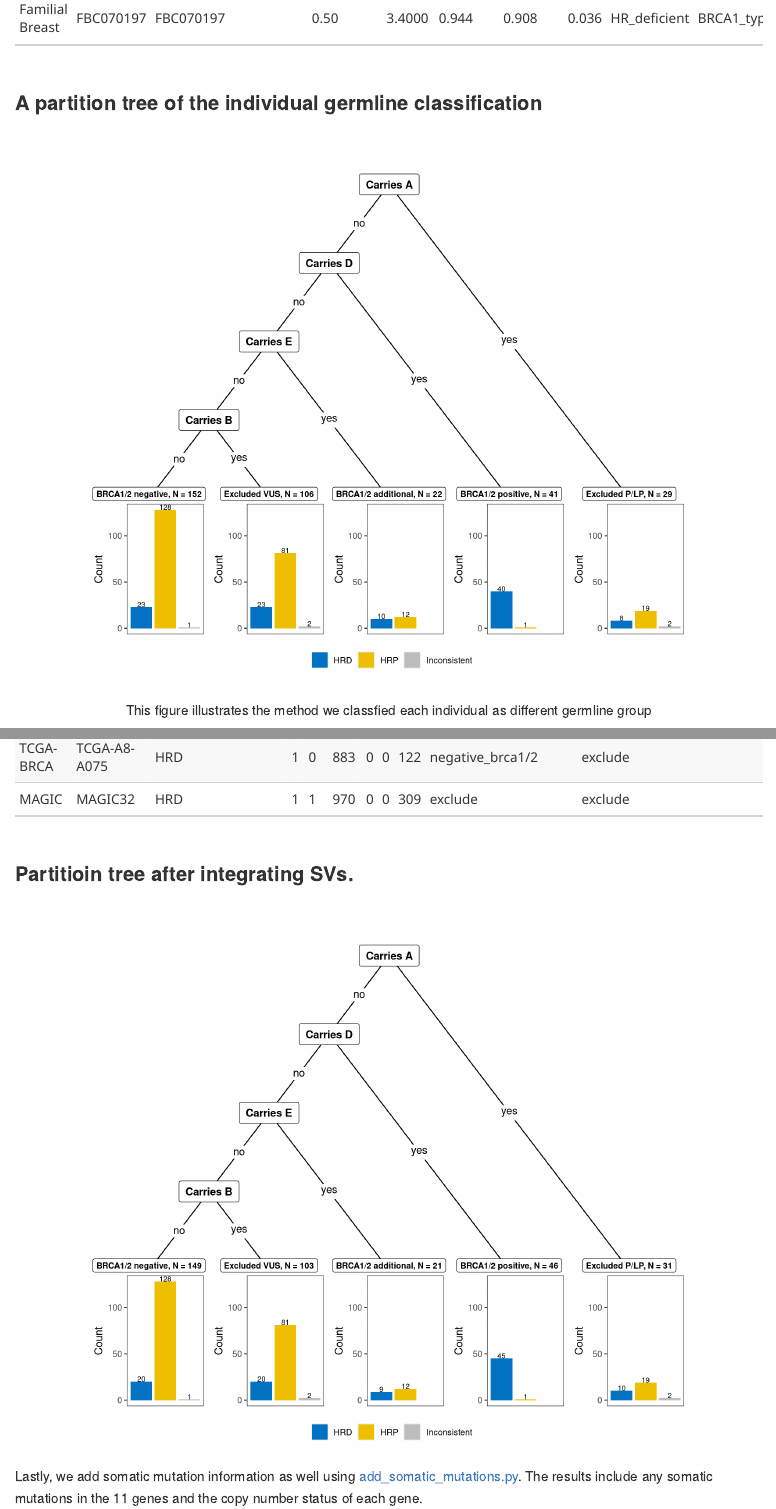
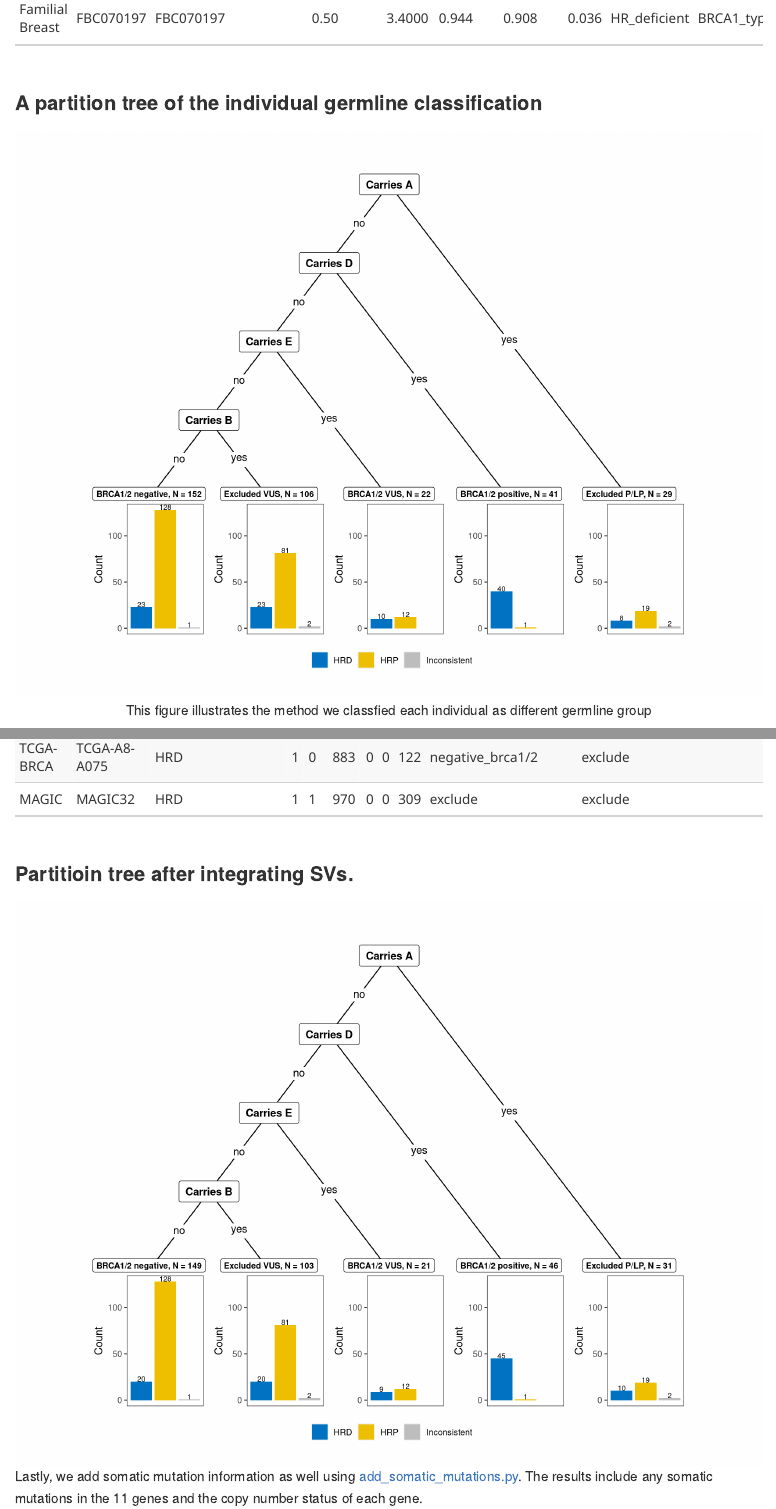
Before and after one commit to bakeronit/brca_mutational_signatures, an R Markdown document (6.germline_classification.Rmd): the page in a window 1100 px wide, from 1520 px down, and a second part further down, joined at a grey line. The pictures show the output file 6.germline_classification.md that the author committed with the source, drawn offline in the style of GitHub; long lines of code are wrapped.

Commit message:
change brca1/2 additional to brca1/2 vus

```diff
--- a/6.germline_classification.Rmd
+++ b/6.germline_classification.Rmd
@@ -154,7 +154,7 @@ pn <- partynode(1L, split = sp_a, kids = list(
         partynode(9L, info = "BRCA1/2 negative"),
         partynode(8L, info = "Excluded VUS")
       )),
-      partynode(6L, info = "BRCA1/2 additional")
+      partynode(6L, info = "BRCA1/2 VUS")
     )),
     partynode(4L, info = "BRCA1/2 positive")
   )),
```
Also changed, not shown: 6.germline_classification.md, figures/Figure2-1.png, figures/Figure2.1-1.png, figures/germline_classification_alluvium_plot-1.png.
